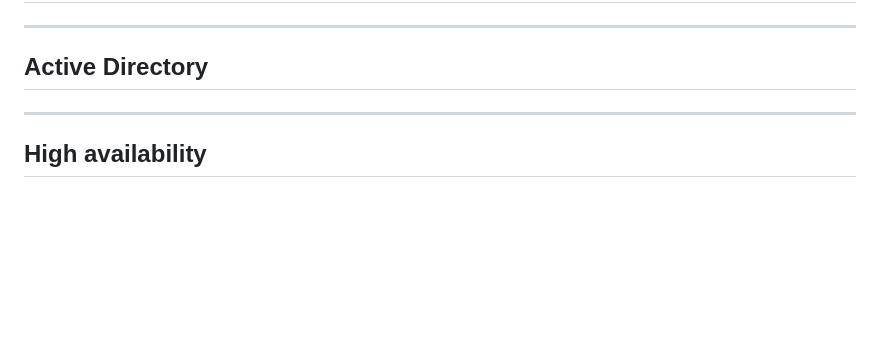
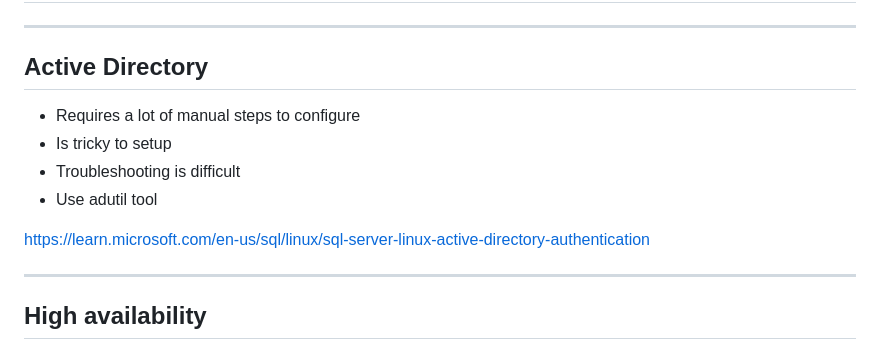
Before and after one commit to dbafromthecold/sqlserverlinux, a Markdown page: slides.md, the part around the change. Drawn GitHub-style; blank space fills up the shorter version.

Commit message:
updated slides

```diff
--- a/slides.md
+++ b/slides.md
@@ -157,6 +157,13 @@ Rolls back to SQL Server 2022 RTM
 
 ## Active Directory
 
+- Requires a lot of manual steps to configure
+- Is tricky to setup
+- Troubleshooting is difficult
+- Use adutil tool
+
+<font size="5"><a href="https://learn.microsoft.com/en-us/sql/linux/sql-server-linux-active-directory-authentication">https://learn.microsoft.com/en-us/sql/linux/sql-server-linux-active-directory-authentication</a></font>
+
 ---
 
 ## High availability
```
